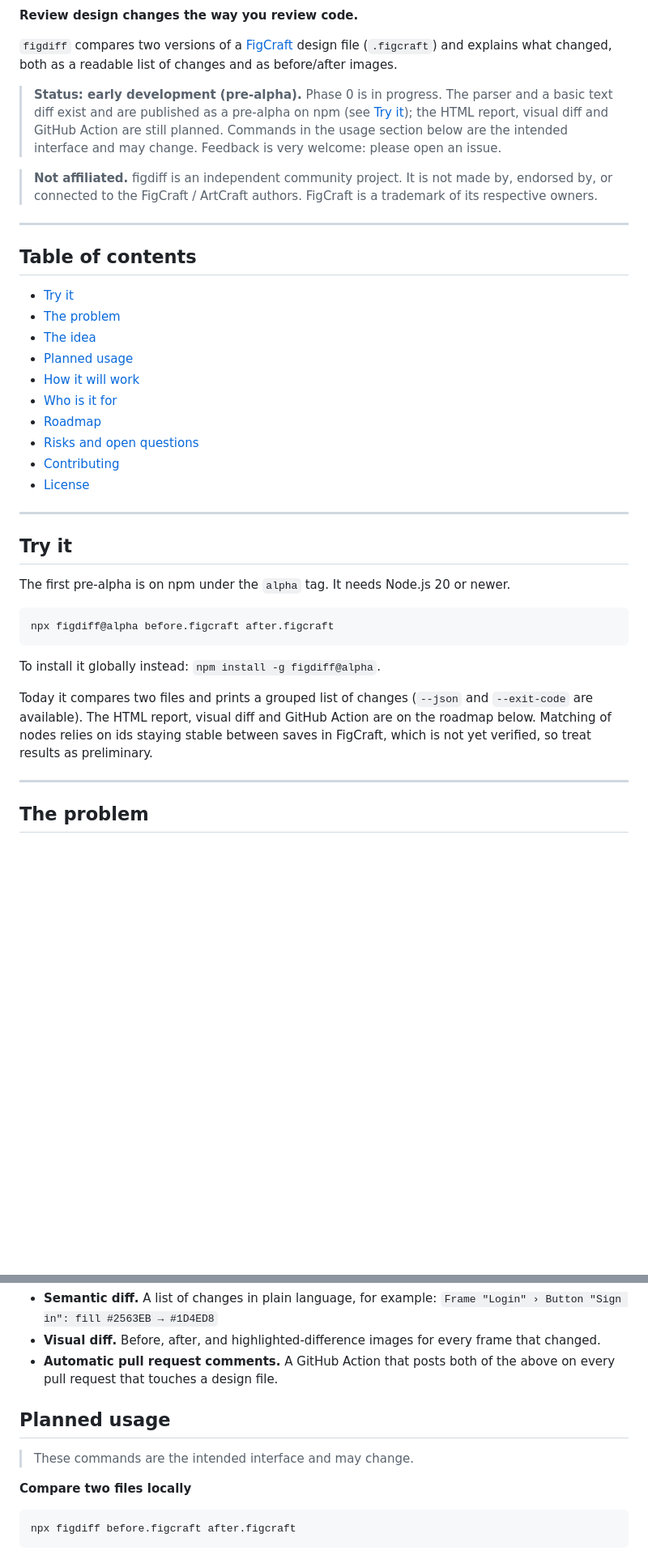
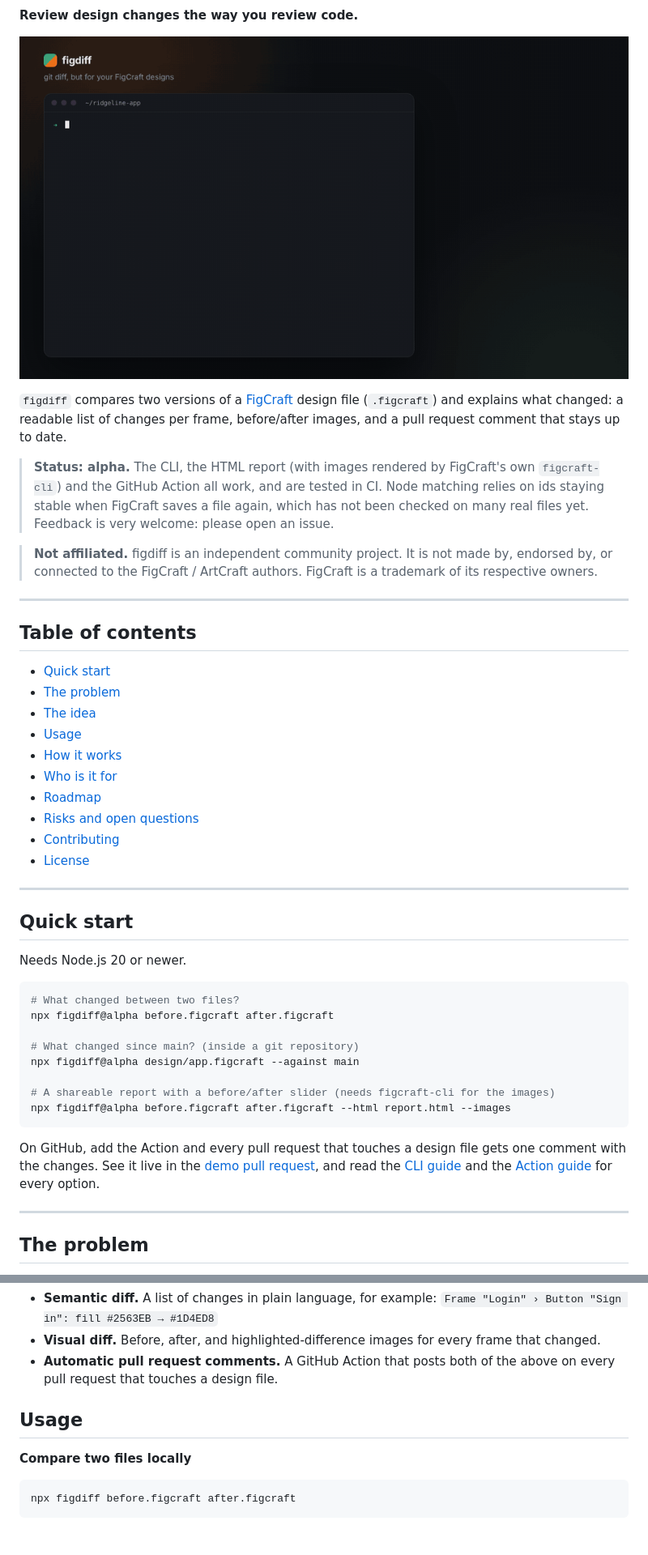
Before and after one commit to bintangyoga/figdiff, a Markdown page: README.md, 2 parts joined by grey strips. Shown at 81% size. Drawn GitHub-style; pictures changed too: docs/images/figdiff-demo.gif (added); blank space fills up the shorter version.

Commit message:
README: launch-ready top section with demo GIF, badges and quick start
Co-Authored-By: Claude Opus 5.5 <noreply@anthropic.com>
Claude-Session: https://claude.ai/code/session_01Bj5j78zFaCAUc9QTDkfYQv

````diff
--- a/README.md
+++ b/README.md
@@ -2,9 +6,11 @@
 
 **Review design changes the way you review code.**
 
-`figdiff` compares two versions of a [FigCraft](https://github.com/storytold/figcraft) design file (`.figcraft`) and explains what changed, both as a readable list of changes and as before/after images.
+![figdiff in a terminal: the changes in a FigCraft file, then a before/after slider over the rendered frame](docs/images/figdiff-demo.gif)
 
-> **Status: early development (pre-alpha).** Phase 0 is in progress. The parser and a basic text diff exist and are published as a pre-alpha on npm (see [Try it](#try-it)); the HTML report, visual diff and GitHub Action are still planned. Commands in the usage section below are the intended interface and may change. Feedback is very welcome: please open an issue.
+`figdiff` compares two versions of a [FigCraft](https://github.com/storytold/figcraft) design file (`.figcraft`) and explains what changed: a readable list of changes per frame, before/after images, and a pull request comment that stays up to date.
+
+> **Status: alpha.** The CLI, the HTML report (with images rendered by FigCraft's own `figcraft-cli`) and the GitHub Action all work, and are tested in CI. Node matching relies on ids staying stable when FigCraft saves a file again, which has not been checked on many real files yet. Feedback is very welcome: please open an issue.
 
 > **Not affiliated.** figdiff is an independent community project. It is not made by, endorsed by, or connected to the FigCraft / ArtCraft authors. FigCraft is a trademark of its respective owners.
 
@@ -12,11 +18,11 @@
 
 ## Table of contents
 
-- [Try it](#try-it)
+- [Quick start](#quick-start)
 - [The problem](#the-problem)
 - [The idea](#the-idea)
-- [Planned usage](#planned-usage)
-- [How it will work](#how-it-will-work)
+- [Usage](#usage)
+- [How it works](#how-it-works)
 - [Who is it for](#who-is-it-for)
 - [Roadmap](#roadmap)
 - [Risks and open questions](#risks-and-open-questions)
@@ -25,17 +31,22 @@
 
 ---
 
-## Try it
+## Quick start
 
-The first pre-alpha is on npm under the `alpha` tag. It needs Node.js 20 or newer.
+Needs Node.js 20 or newer.
 
 ```sh
+# What changed between two files?
 npx figdiff@alpha before.figcraft after.figcraft
+
+# What changed since main? (inside a git repository)
+npx figdiff@alpha design/app.figcraft --against main
+
+# A shareable report with a before/after slider (needs figcraft-cli for the images)
+npx figdiff@alpha before.figcraft after.figcraft --html report.html --images
 ```
 
-To install it globally instead: `npm install -g figdiff@alpha`.
-
-Today it compares two files and prints a grouped list of changes (`--json` and `--exit-code` are available). The HTML report, visual diff and GitHub Action are on the roadmap below. Matching of nodes relies on ids staying stable between saves in FigCraft, which is not yet verified, so treat results as preliminary.
+On GitHub, add the Action and every pull request that touches a design file gets one comment with the changes. See it live in the [demo pull request](https://github.com/bintangyoga/figdiff-demo/pull/1), and read the [CLI guide](docs/cli.md) and the [Action guide](docs/action.md) for every option.
 
 ---
 
@@ -54,9 +65,7 @@ figdiff gives design files the same review workflow as code:
 - **Visual diff.** Before, after, and highlighted-difference images for every frame that changed.
 - **Automatic pull request comments.** A GitHub Action that posts both of the above on every pull request that touches a design file.
 
-## Planned usage
-
-> These commands are the intended interface and may change.
+## Usage
 
 **Compare two files locally**
 
````
Also changed, not shown: other parts of README.md (+5 -1 lines), docs/images/social-card.png (added).
